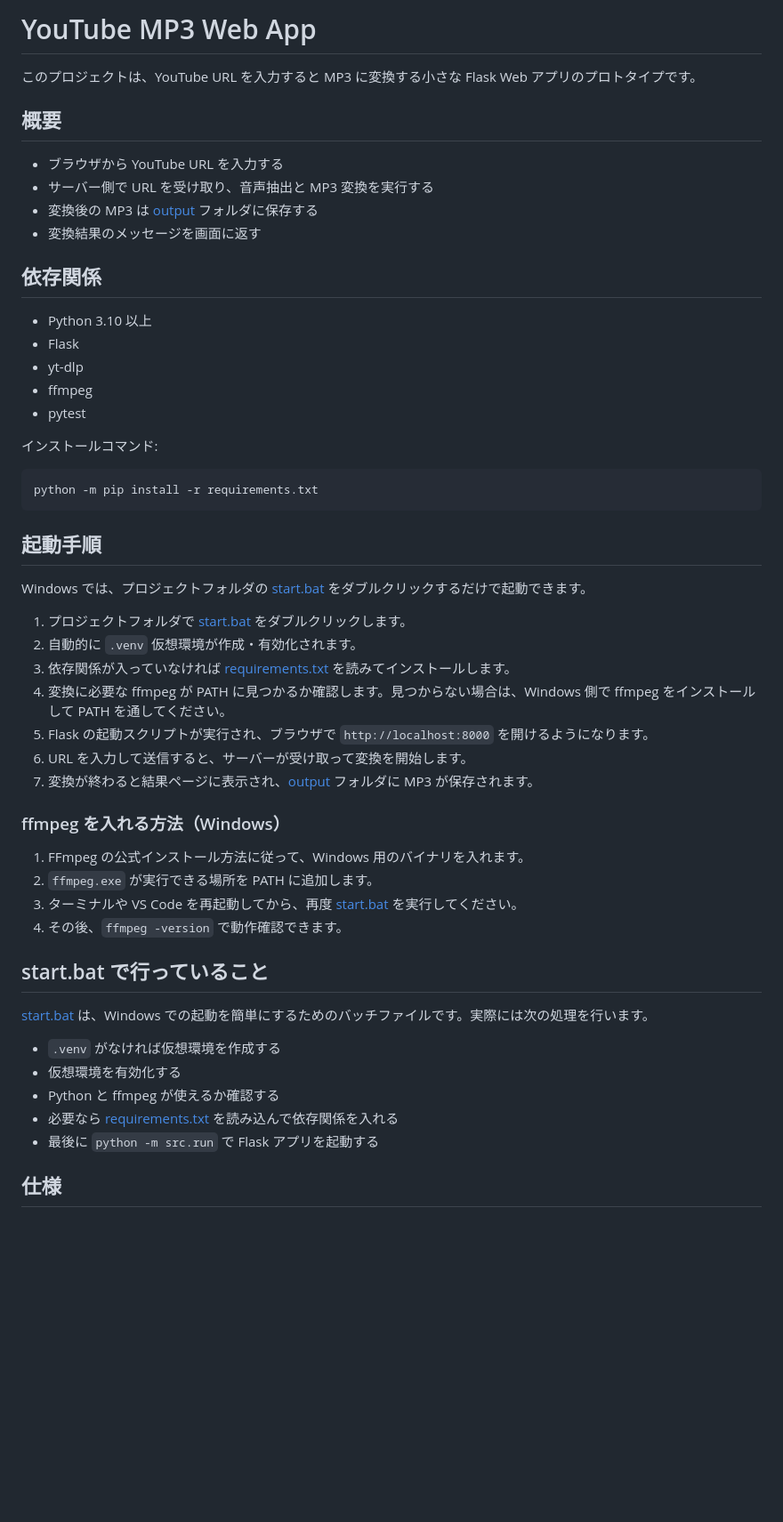
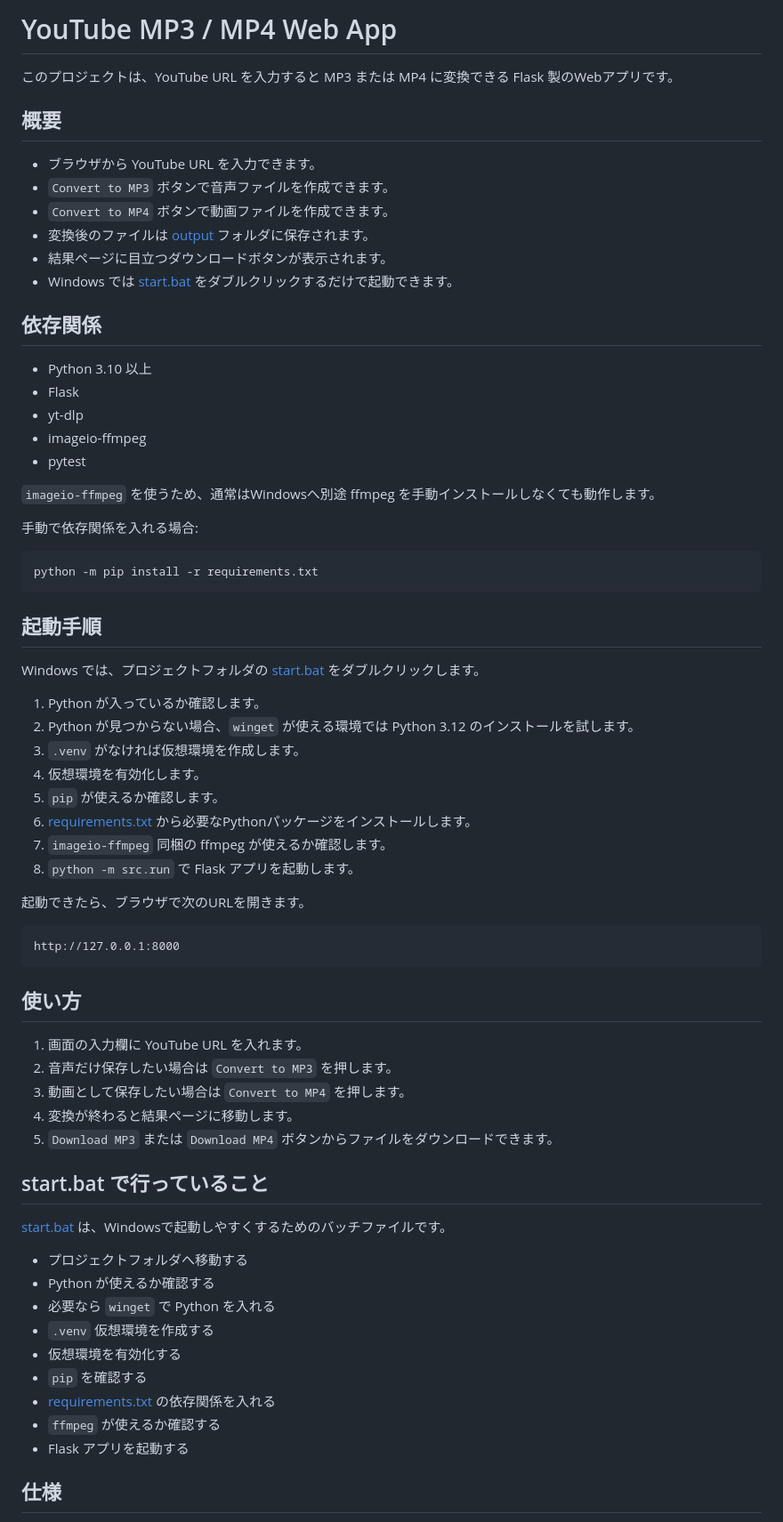
Before and after one commit to gongonticktack/yt3, a Markdown page: README.md, the part around one of its changes. Shown at 89% size. Rendered like a GitHub page; blank space fills up the shorter version.

````diff
--- a/README.md
+++ b/README.md
@@ -1,23 +1,27 @@
-# YouTube MP3 Web App
+# YouTube MP3 / MP4 Web App
 
-このプロジェクトは、YouTube URL を入力すると MP3 に変換する小さな Flask Web アプリのプロトタイプです。
+このプロジェクトは、YouTube URL を入力すると MP3 または MP4 に変換できる Flask 製のWebアプリです。
 
 ## 概要
 
-- ブラウザから YouTube URL を入力する
-- サーバー側で URL を受け取り、音声抽出と MP3 変換を実行する
-- 変換後の MP3 は [output](output) フォルダに保存する
-- 変換結果のメッセージを画面に返す
+- ブラウザから YouTube URL を入力できます。
+- `Convert to MP3` ボタンで音声ファイルを作成できます。
+- `Convert to MP4` ボタンで動画ファイルを作成できます。
+- 変換後のファイルは [output](output) フォルダに保存されます。
+- 結果ページに目立つダウンロードボタンが表示されます。
+- Windows では [start.bat](start.bat) をダブルクリックするだけで起動できます。
 
 ## 依存関係
 
 - Python 3.10 以上
 - Flask
 - yt-dlp
-- ffmpeg
+- imageio-ffmpeg
 - pytest
 
-インストールコマンド:
+`imageio-ffmpeg` を使うため、通常はWindowsへ別途 ffmpeg を手動インストールしなくても動作します。
+
+手動で依存関係を入れる場合:
 
 ```bash
 python -m pip install -r requirements.txt
@@ -25,32 +29,44 @@ python -m pip install -r requirements.txt
 
 ## 起動手順
 
-Windows では、プロジェクトフォルダの [start.bat](start.bat) をダブルクリックするだけで起動できます。
+Windows では、プロジェクトフォルダの [start.bat](start.bat) をダブルクリックします。
 
-1. プロジェクトフォルダで [start.bat](start.bat) をダブルクリックします。
-2. 自動的に `.venv` 仮想環境が作成・有効化されます。
-3. 依存関係が入っていなければ [requirements.txt](requirements.txt) を読みてインストールします。
-4. 変換に必要な ffmpeg が PATH に見つかるか確認します。見つからない場合は、Windows 側で ffmpeg をインストールして PATH を通してください。
-5. Flask の起動スクリプトが実行され、ブラウザで `http://localhost:8000` を開けるようになります。
-6. URL を入力して送信すると、サーバーが受け取って変換を開始します。
-7. 変換が終わると結果ページに表示され、[output](output) フォルダに MP3 が保存されます。
+1. Python が入っているか確認します。
+2. Python が見つからない場合、`winget` が使える環境では Python 3.12 のインストールを試します。
+3. `.venv` がなければ仮想環境を作成します。
+4. 仮想環境を有効化します。
+5. `pip` が使えるか確認します。
+6. [requirements.txt](requirements.txt) から必要なPythonパッケージをインストールします。
+7. `imageio-ffmpeg` 同梱の ffmpeg が使えるか確認します。
+8. `python -m src.run` で Flask アプリを起動します。
 
-### ffmpeg を入れる方法（Windows）
+起動できたら、ブラウザで次のURLを開きます。
 
-1. FFmpeg の公式インストール方法に従って、Windows 用のバイナリを入れます。
-2. `ffmpeg.exe` が実行できる場所を PATH に追加します。
-3. ターミナルや VS Code を再起動してから、再度 [start.bat](start.bat) を実行してください。
-4. その後、`ffmpeg -version` で動作確認できます。
+```text
+http://127.0.0.1:8000
+```
+
+## 使い方
+
+1. 画面の入力欄に YouTube URL を入れます。
+2. 音声だけ保存したい場合は `Convert to MP3` を押します。
+3. 動画として保存したい場合は `Convert to MP4` を押します。
+4. 変換が終わると結果ページに移動します。
+5. `Download MP3` または `Download MP4` ボタンからファイルをダウンロードできます。
 
 ## start.bat で行っていること
 
-[start.bat](start.bat) は、Windows での起動を簡単にするためのバッチファイルです。実際には次の処理を行います。
+[start.bat](start.bat) は、Windowsで起動しやすくするためのバッチファイルです。
 
-- `.venv` がなければ仮想環境を作成する
+- プロジェクトフォルダへ移動する
+- Python が使えるか確認する
+- 必要なら `winget` で Python を入れる
+- `.venv` 仮想環境を作成する
 - 仮想環境を有効化する
-- Python と ffmpeg が使えるか確認する
-- 必要なら [requirements.txt](requirements.txt) を読み込んで依存関係を入れる
-- 最後に `python -m src.run` で Flask アプリを起動する
+- `pip` を確認する
+- [requirements.txt](requirements.txt) の依存関係を入れる
+- `ffmpeg` が使えるか確認する
+- Flask アプリを起動する
 
 ## 仕様
 
````
Also changed, not shown: other parts of README.md (+50 -50 lines).
